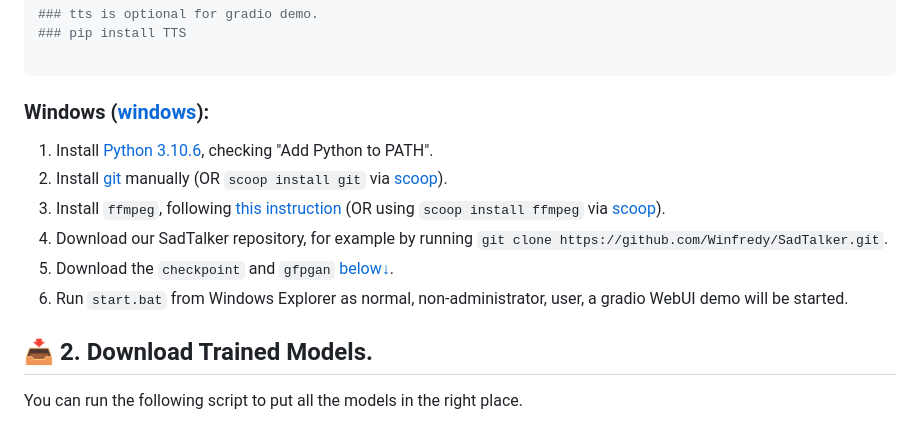
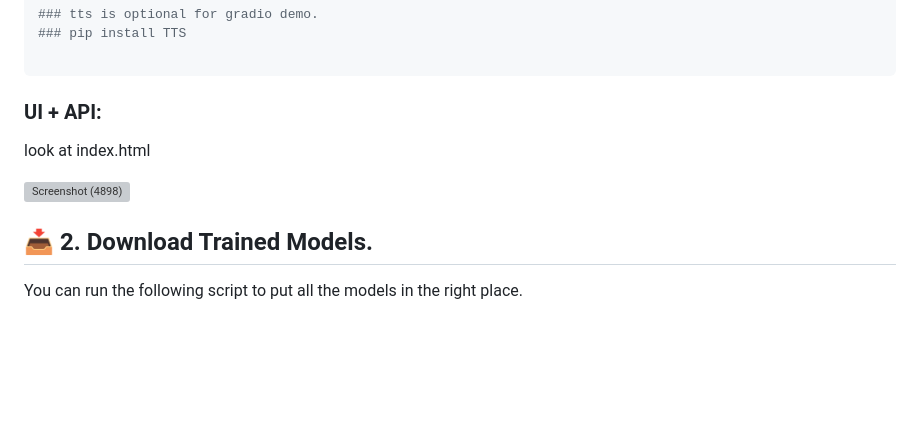
Before and after one commit to Assister2/Talking_Face_Avatar, a Markdown page: README.md, the part around the change printed below. Rendered like a GitHub page; blank space fills up the shorter version; grey boxes are pictures that could not be loaded.

````diff
--- a/README.md
+++ b/README.md
@@ -138,14 +139,11 @@ https://github.com/saba99/Talking_Face_Avatar/assets/33378412/1f78eb67-cc76-4c9a
   ### pip install TTS
 
   ```
-### Windows ([windows](https://www.bilibili.com/video/BV1Dc411W7V6/)):
+### UI + API:
+  look at index.html
 
-1. Install [Python 3.10.6](https://www.python.org/downloads/windows/), checking "Add Python to PATH".
-2. Install [git](https://git-scm.com/download/win) manually (OR `scoop install git` via [scoop](https://scoop.sh/)).
-3. Install `ffmpeg`, following [this instruction](https://www.wikihow.com/Install-FFmpeg-on-Windows) (OR using `scoop install ffmpeg` via [scoop](https://scoop.sh/)).
-4. Download our SadTalker repository, for example by running `git clone https://github.com/Winfredy/SadTalker.git`.
-5. Download the `checkpoint` and `gfpgan` [below↓](https://github.com/Winfredy/SadTalker#-2-download-trained-models).
-5. Run `start.bat` from Windows Explorer as normal, non-administrator, user, a gradio WebUI demo will be started.
+
+![Screenshot (4898)](https://github.com/saba99/Talking_Face_Avatar/assets/33378412/6f27442b-b08e-4d3d-ac1b-83d460bca698)
 
 
 ## 📥 2. Download Trained Models.
````
Also changed, not shown: other parts of README.md (+1 -0 lines).
